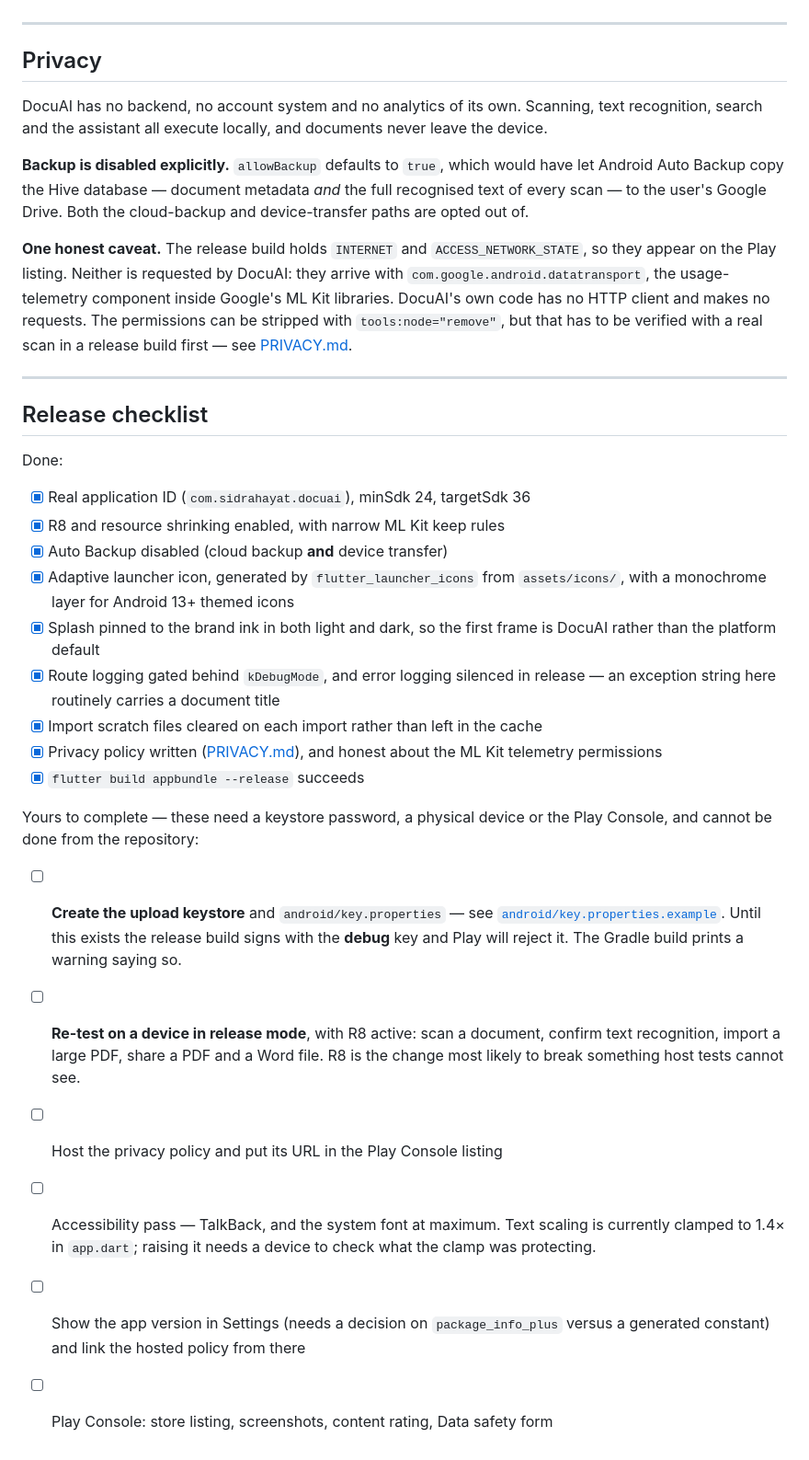
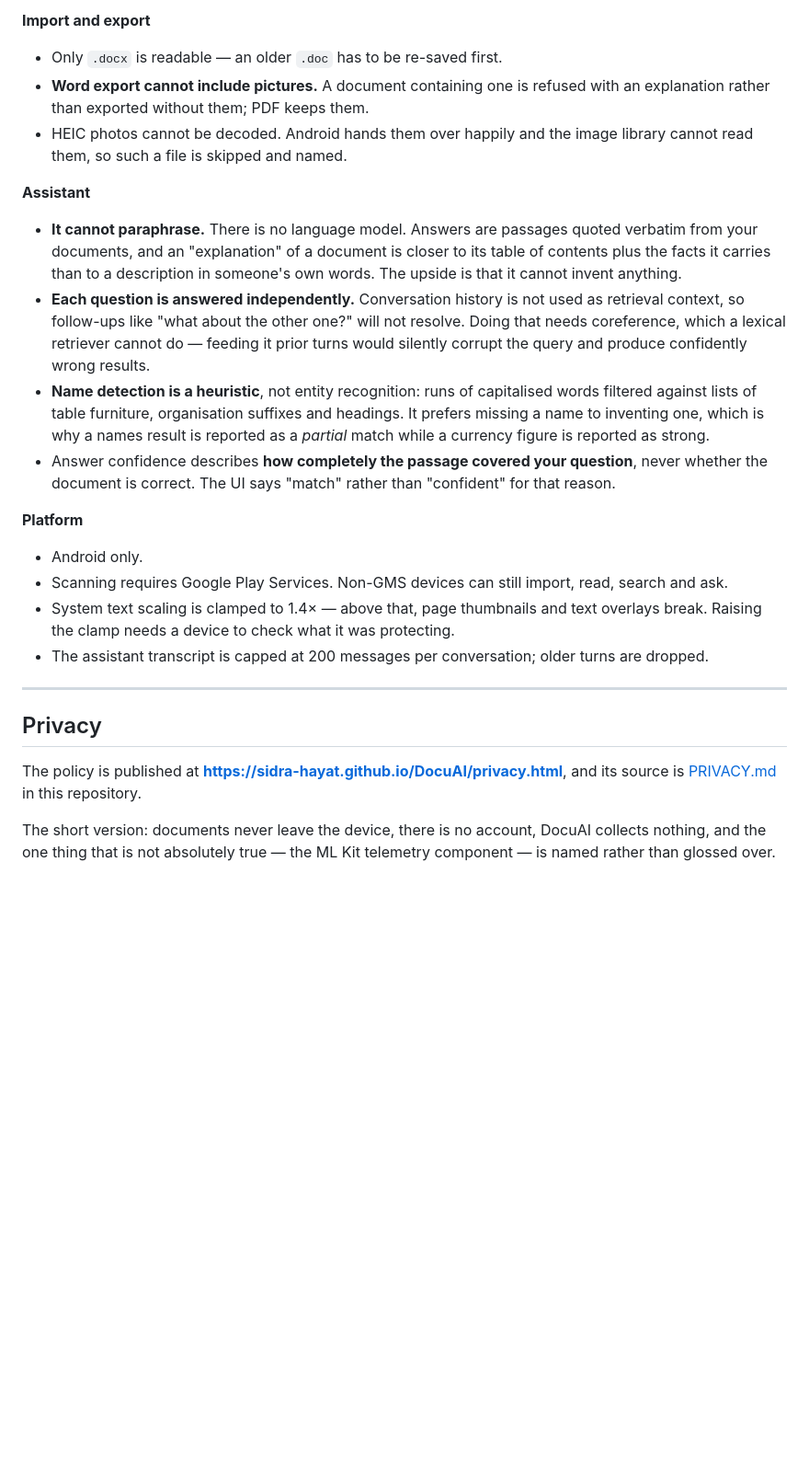
Before and after one commit to Sidra-Hayat/DocuAI, a Markdown page: README.md, the part around one of its changes. Shown at 92% size. GitHub-like rendering; blank space fills up the shorter version.

```diff
--- a/README.md
+++ b/README.md
@@ -402,59 +371,51 @@ domain layer has no dependencies, and its tests do not add one.
+**Import and export**
+
+- Only `.docx` is readable — an older `.doc` has to be re-saved first.
+- **Word export cannot include pictures.** A document containing one is refused
+  with an explanation rather than exported without them; PDF keeps them.
+- HEIC photos cannot be decoded. Android hands them over happily and the image
+  library cannot read them, so such a file is skipped and named.
+
+**Assistant**
+
+- **It cannot paraphrase.** There is no language model. Answers are passages
+  quoted verbatim from your documents, and an "explanation" of a document is
+  closer to its table of contents plus the facts it carries than to a
+  description in someone's own words. The upside is that it cannot invent
+  anything.
+- **Each question is answered independently.** Conversation history is not used
+  as retrieval context, so follow-ups like "what about the other one?" will not
+  resolve. Doing that needs coreference, which a lexical retriever cannot do —
+  feeding it prior turns would silently corrupt the query and produce
+  confidently wrong results.
+- **Name detection is a heuristic**, not entity recognition: runs of capitalised
+  words filtered against lists of table furniture, organisation suffixes and
+  headings. It prefers missing a name to inventing one, which is why a names
+  result is reported as a *partial* match while a currency figure is reported as
+  strong.
+- Answer confidence describes **how completely the passage covered your
+  question**, never whether the document is correct. The UI says "match" rather
+  than "confident" for that reason.
+
+**Platform**
+
+- Android only.
+- Scanning requires Google Play Services. Non-GMS devices can still import,
+  read, search and ask.
+- System text scaling is clamped to 1.4× — above that, page thumbnails and text
+  overlays break. Raising the clamp needs a device to check what it was
+  protecting.
+- The assistant transcript is capped at 200 messages per conversation; older
+  turns are dropped.
 
 ---
 
 ## Privacy
 
-DocuAI has no backend, no account system and no analytics of its own. Scanning,
-text recognition, search and the assistant all execute locally, and documents
-never leave the device.
+The policy is published at
+**<https://sidra-hayat.github.io/DocuAI/privacy.html>**, and its source is
+[PRIVACY.md](PRIVACY.md) in this repository.
 
-**Backup is disabled explicitly.** `allowBackup` defaults to `true`, which would
-have let Android Auto Backup copy the Hive database — document metadata *and*
-the full recognised text of every scan — to the user's Google Drive. Both the
-cloud-backup and device-transfer paths are opted out of.
-
-**One honest caveat.** The release build holds `INTERNET` and
-`ACCESS_NETWORK_STATE`, so they appear on the Play listing. Neither is requested
-by DocuAI: they arrive with `com.google.android.datatransport`, the
-usage-telemetry component inside Google's ML Kit libraries. DocuAI's own code
-has no HTTP client and makes no requests. The permissions can be stripped with
-`tools:node="remove"`, but that has to be verified with a real scan in a release
-build first — see [PRIVACY.md](PRIVACY.md).
-
----
-
-## Release checklist
-
-Done:
-
-- [x] Real application ID (`com.sidrahayat.docuai`), minSdk 24, targetSdk 36
-- [x] R8 and resource shrinking enabled, with narrow ML Kit keep rules
-- [x] Auto Backup disabled (cloud backup **and** device transfer)
-- [x] Adaptive launcher icon, generated by `flutter_launcher_icons` from
-      `assets/icons/`, with a monochrome layer for Android 13+ themed icons
-- [x] Splash pinned to the brand ink in both light and dark, so the first frame
-      is DocuAI rather than the platform default
-- [x] Route logging gated behind `kDebugMode`, and error logging silenced in
-      release — an exception string here routinely carries a document title
-- [x] Import scratch files cleared on each import rather than left in the cache
-- [x] Privacy policy written ([PRIVACY.md](PRIVACY.md)), and honest about the
-      ML Kit telemetry permissions
-- [x] `flutter build appbundle --release` succeeds
-
-Yours to complete — these need a keystore password, a physical device or the
-Play Console, and cannot be done from the repository:
-
-- [ ] **Create the upload keystore** and `android/key.properties` — see
-      [`android/key.properties.example`](android/key.properties.example). Until
-      this exists the release build signs with the **debug** key and Play will
-      reject it. The Gradle build prints a warning saying so.
-- [ ] **Re-test on a device in release mode**, with R8 active: scan a document,
-      confirm text recognition, import a large PDF, share a PDF and a Word file.
-      R8 is the change most likely to break something host tests cannot see.
-- [ ] Host the privacy policy and put its URL in the Play Console listing
-- [ ] Accessibility pass — TalkBack, and the system font at maximum. Text
-      scaling is currently clamped to 1.4× in `app.dart`; raising it needs a
-      device to check what the clamp was protecting.
-- [ ] Show the app version in Settings (needs a decision on `package_info_plus`
-      versus a generated constant) and link the hosted policy from there
-- [ ] Play Console: store listing, screenshots, content rating, Data safety form
+The short version: documents never leave the device, there is no account, DocuAI
+collects nothing, and the one thing that is not absolutely true — the ML Kit
+telemetry component — is named rather than glossed over.
```
Also changed, not shown: other parts of README.md (+295 -326 lines).
